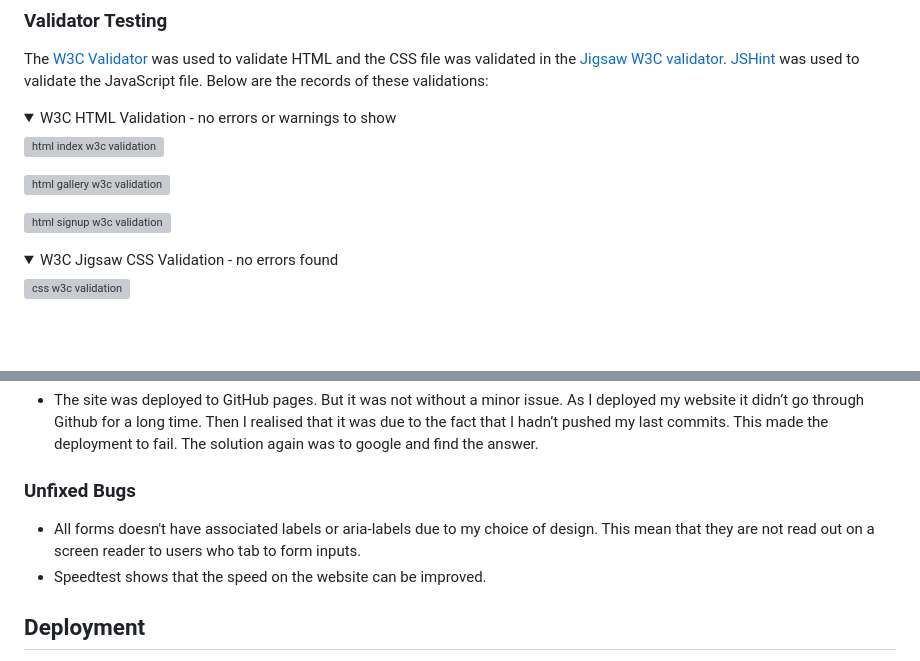
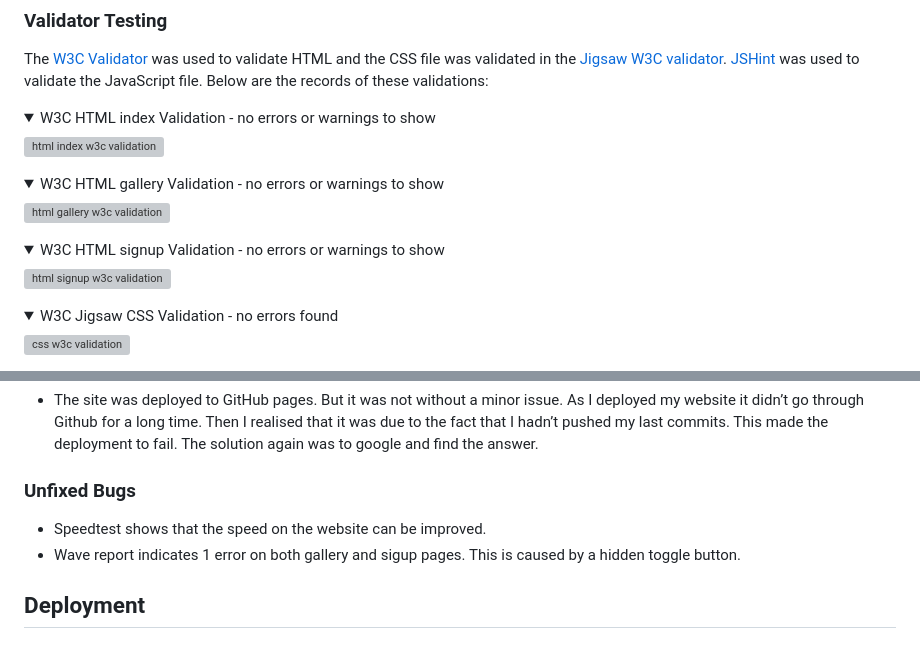
Before and after one commit to TJCAJ/tnl, a Markdown page: README.md, 2 parts joined by grey strips. Rendered like a GitHub page; folded sections open; blank space fills up the shorter version; grey boxes are pictures that could not be loaded.

Commit message:
Add wave reports to Readme and rewrite unfixed bugs

```diff
--- a/README.md
+++ b/README.md
@@ -130,13 +130,19 @@ Information about the tests can be viewed [here](Test.md)
 The [W3C Validator](https://validator.w3.org/) was used to validate HTML and the CSS file was validated in the [Jigsaw W3C validator](https://jigsaw.w3.org/css-validator/). [JSHint](https://jshint.com/) was used to validate the JavaScript file. Below are the records of these validations:
 
 <details>
-<summary>W3C HTML Validation - no errors or warnings to show </summary>
+<summary>W3C HTML index Validation - no errors or warnings to show </summary>
 
 ![html index w3c validation](./docs/readme_images/w3c_index_html_WC3_html_validation.png)
 </details>
 
+<details>
+<summary>W3C HTML gallery Validation - no errors or warnings to show </summary>
+
 ![html gallery w3c validation](./docs/readme_images/w3c_gallery_html_WC3_html_validation.png)
 </details>
+
+<details>
+<summary>W3C HTML signup Validation - no errors or warnings to show </summary>
 
 ![html signup w3c validation](./docs/readme_images/w3c_signup_html_WC3_html_validation.png)
 </details>
@@ -219,8 +237,8 @@ The [W3C Validator](https://validator.w3.org/) was used to validate HTML and the
 - The site was deployed to GitHub pages. But it was not without a minor issue. As I deployed my website it didn’t go through Github for a long time. Then I realised that it was due to the fact that I hadn’t pushed my last commits. This made the deployment to fail. The solution again was to google and find the answer.
 
 ### Unfixed Bugs
-- All forms doesn't have associated labels or aria-labels due to my choice of design. This mean that they are not read out on a screen reader to users who tab to form inputs.
 - Speedtest shows that the speed on the website can be improved.
+- Wave report indicates 1 error on both gallery and sigup pages. This is caused by a hidden toggle button.
 
 
 ## Deployment
```
Also changed, not shown: other parts of README.md (+14 -2 lines), docs/readme_images/wave_report_gallery.png (added), docs/readme_images/wave_report_index.png (added), docs/readme_images/wave_report_signup.png (added).
